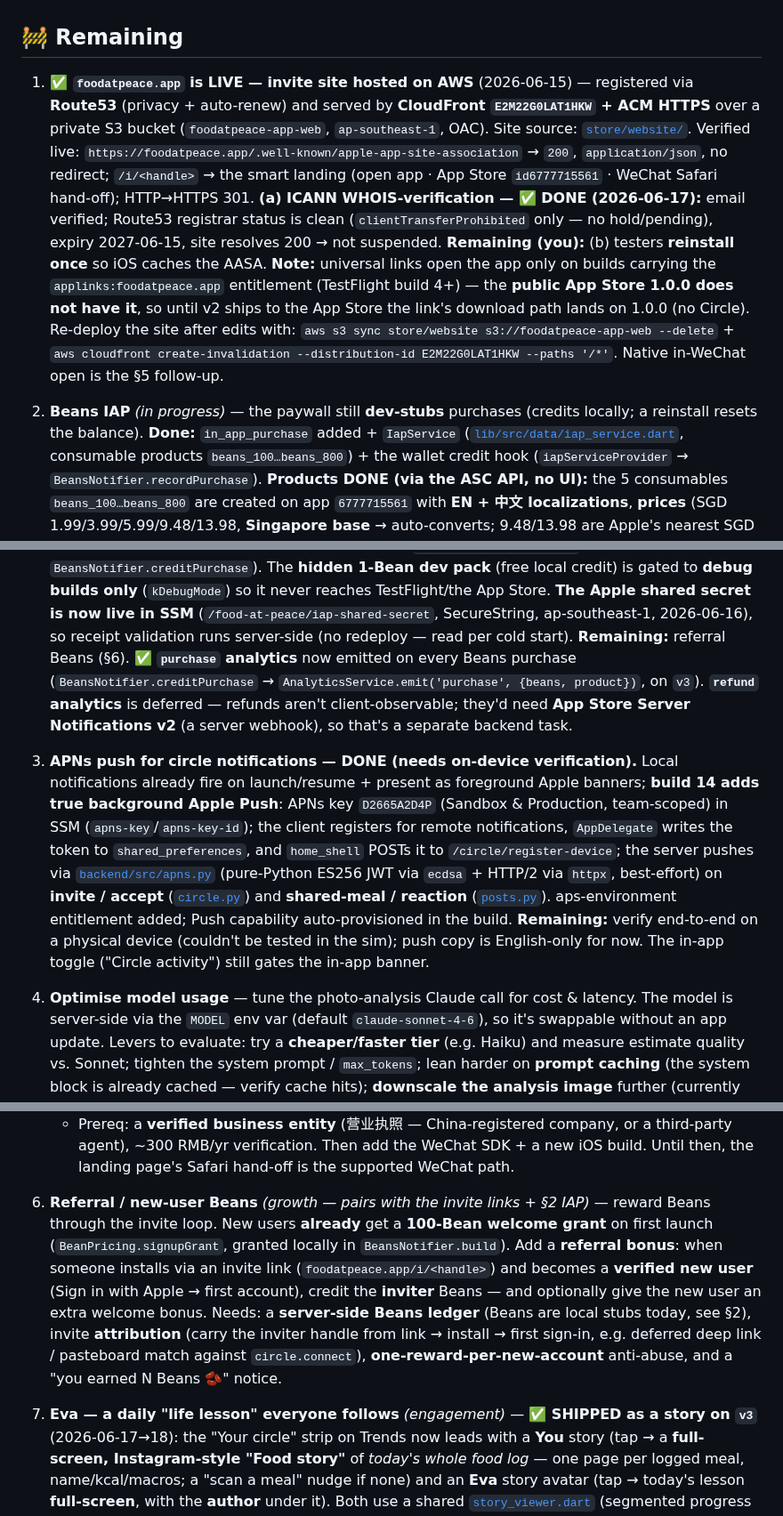
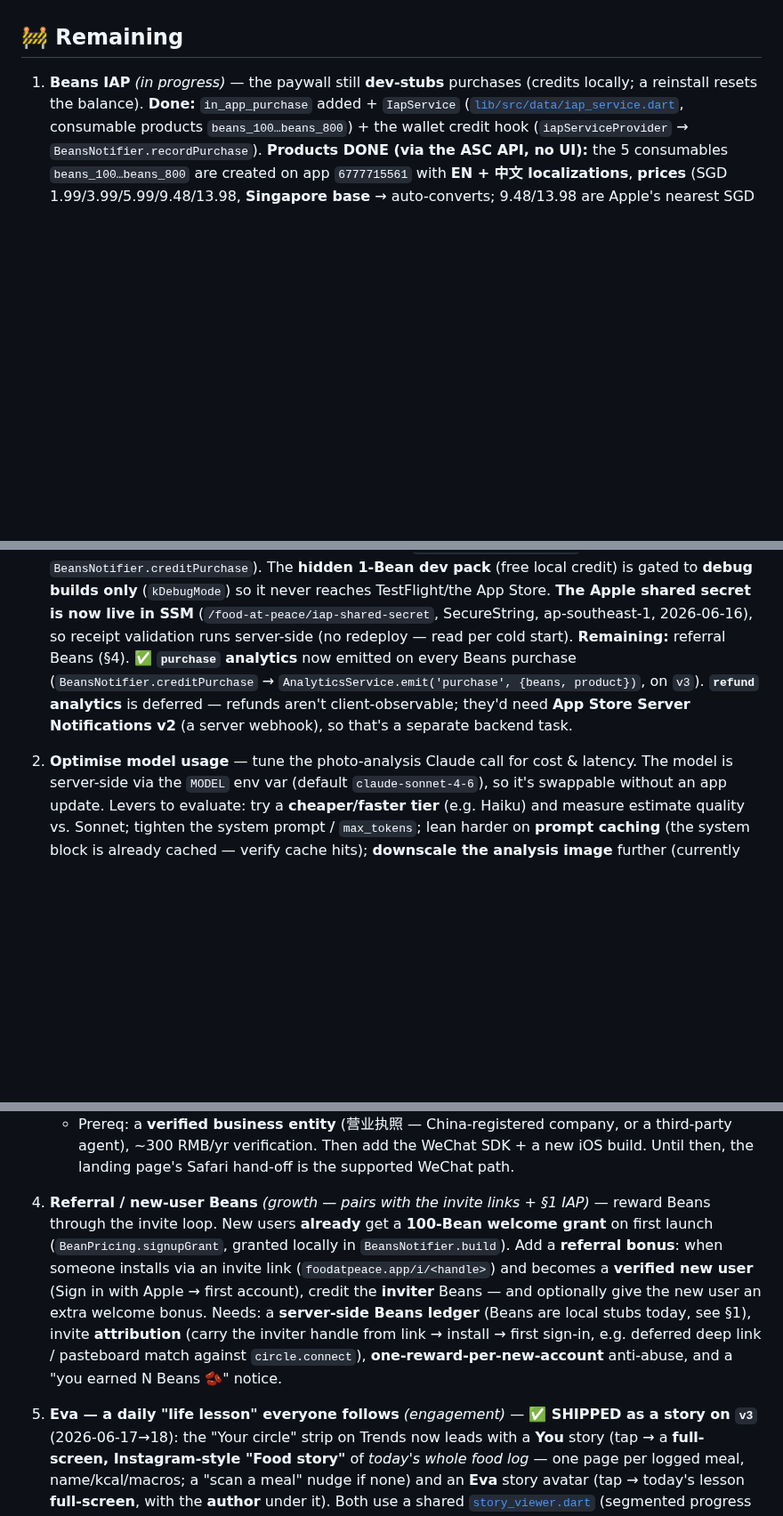
Before and after one commit to PETERDMYAN/food-at-peace, a Markdown page: TODO.md, 3 parts joined by grey strips. Shown at 89% size. GitHub-like rendering; blank space fills up the shorter version.

Commit message:
TODO: remove the two verified-done items (invite site, APNs push); renumber 1-6
Both are infra/logic-complete and verified this session (Flutter 140/140 + backend 115/115; AASA chain live; APNs server signing/triggers + payload accepted by the sim). Only device-only work remains, so the residual checks (tester AASA reinstall; real-device APNs delivery) move to the Device-only QA section. Renumbered remaining items 1-6 and repointed all section cross-references. Docs-only; readme status/build unchanged.

Co-Authored-By: Claude Opus 4.8 (1M context) <noreply@anthropic.com>

```diff
--- a/TODO.md
+++ b/TODO.md
@@ -183,24 +183,7 @@ is now a single plated dish so the AI estimate reads cleanly (~420 kcal, not a 2
 
 ## 🚧 Remaining
 
-1. **✅ `foodatpeace.app` is LIVE — invite site hosted on AWS** (2026-06-15) —
-   registered via **Route53** (privacy + auto-renew) and served by **CloudFront
-   `E2M22G0LAT1HKW` + ACM HTTPS** over a private S3 bucket (`foodatpeace-app-web`,
-   `ap-southeast-1`, OAC). Site source: [`store/website/`](store/website/). Verified
-   live: `https://foodatpeace.app/.well-known/apple-app-site-association` → `200`,
-   `application/json`, no redirect; `/i/<handle>` → the smart landing (open app · App
-   Store `id6777715561` · WeChat Safari hand-off); HTTP→HTTPS 301. **(a) ICANN
-   WHOIS-verification — ✅ DONE (2026-06-17):** email verified; Route53 registrar status
-   is clean (`clientTransferProhibited` only — no hold/pending), expiry 2027-06-15, site
-   resolves 200 → not suspended. **Remaining (you):** (b) testers
-   **reinstall once** so iOS caches the AASA. **Note:** universal links open the app
-   only on builds carrying the `applinks:foodatpeace.app` entitlement (TestFlight build
-   4+) — the **public App Store 1.0.0 does not have it**, so until v2 ships to the App
-   Store the link's download path lands on 1.0.0 (no Circle). Re-deploy the site after
-   edits with: `aws s3 sync store/website s3://foodatpeace-app-web --delete` +
-   `aws cloudfront create-invalidation --distribution-id E2M22G0LAT1HKW --paths '/*'`.
-   Native in-WeChat open is the §5 follow-up.
-2. **Beans IAP** *(in progress)* — the paywall still **dev-stubs** purchases (credits
+1. **Beans IAP** *(in progress)* — the paywall still **dev-stubs** purchases (credits
    locally; a reinstall resets the balance). **Done:** `in_app_purchase` added +
    `IapService` ([`lib/src/data/iap_service.dart`](lib/src/data/iap_service.dart),
    consumable products `beans_100…beans_800`) + the wallet credit hook
@@ -247,25 +230,12 @@ is now a single plated dish so the AI estimate reads cleanly (~420 kcal, not a 2
    (`kDebugMode`) so it never reaches TestFlight/the App Store. **The Apple shared secret
    is now live in SSM** (`/food-at-peace/iap-shared-secret`, SecureString, ap-southeast-1,
    2026-06-16), so receipt validation runs server-side (no redeploy — read per cold start).
-   **Remaining:** referral Beans (§6). ✅ **`purchase` analytics** now emitted on every
+   **Remaining:** referral Beans (§4). ✅ **`purchase` analytics** now emitted on every
    Beans purchase (`BeansNotifier.creditPurchase` → `AnalyticsService.emit('purchase',
    {beans, product})`, on `v3`). **`refund` analytics** is deferred — refunds aren't
    client-observable; they'd need **App Store Server Notifications v2** (a server webhook),
    so that's a separate backend task.
-3. **APNs push for circle notifications — DONE (needs on-device verification).**
-   Local notifications already fire on launch/resume + present as foreground Apple
-   banners; **build 14 adds true background Apple Push**: APNs key `D2665A2D4P`
-   (Sandbox & Production, team-scoped) in SSM (`apns-key`/`apns-key-id`); the client
-   registers for remote notifications, `AppDelegate` writes the token to
-   `shared_preferences`, and `home_shell` POSTs it to `/circle/register-device`; the
-   server pushes via [`backend/src/apns.py`](backend/src/apns.py) (pure-Python ES256
-   JWT via `ecdsa` + HTTP/2 via `httpx`, best-effort) on **invite / accept**
-   ([`circle.py`](backend/src/circle.py)) and **shared-meal / reaction**
-   ([`posts.py`](backend/src/posts.py)). aps-environment entitlement added; Push
-   capability auto-provisioned in the build. **Remaining:** verify end-to-end on a
-   physical device (couldn't be tested in the sim); push copy is English-only for now.
-   The in-app toggle ("Circle activity") still gates the in-app banner.
-4. **Optimise model usage** — tune the photo-analysis Claude call for cost &
+2. **Optimise model usage** — tune the photo-analysis Claude call for cost &
    latency. The model is server-side via the `MODEL` env var (default
    `claude-sonnet-4-6`), so it's swappable without an app update. Levers to
    evaluate: try a **cheaper/faster tier** (e.g. Haiku) and measure estimate
@@ -310,18 +280,18 @@ is now a single plated dish so the AI estimate reads cleanly (~420 kcal, not a 2
    - Prereq: a **verified business entity** (营业执照 — China-registered company, or a
      third-party agent), ~300 RMB/yr verification. Then add the WeChat SDK + a new iOS
      build. Until then, the landing page's Safari hand-off is the supported WeChat path.
-6. **Referral / new-user Beans** *(growth — pairs with the invite links + §2 IAP)* —
+4. **Referral / new-user Beans** *(growth — pairs with the invite links + §1 IAP)* —
    reward Beans through the invite loop. New users **already** get a **100-Bean welcome
    grant** on first launch (`BeanPricing.signupGrant`, granted locally in
    `BeansNotifier.build`). Add a **referral bonus**: when someone installs via an
    invite link (`foodatpeace.app/i/<handle>`) and becomes a **verified new user**
    (Sign in with Apple → first account), credit the **inviter** Beans — and optionally
    give the new user an extra welcome bonus. Needs: a **server-side Beans ledger**
-   (Beans are local stubs today, see §2), invite **attribution** (carry the inviter
+   (Beans are local stubs today, see §1), invite **attribution** (carry the inviter
    handle from link → install → first sign-in, e.g. deferred deep link / pasteboard
    match against `circle.connect`), **one-reward-per-new-account** anti-abuse, and a
    "you earned N Beans 🫘" notice.
-7. **Eva — a daily "life lesson" everyone follows** *(engagement)* — **✅ SHIPPED as a
+5. **Eva — a daily "life lesson" everyone follows** *(engagement)* — **✅ SHIPPED as a
    story on `v3`** (2026-06-17→18): the "Your circle" strip on Trends now leads with a
    **You** story (tap → a **full-screen, Instagram-style "Food story"** of *today's whole
    food log* — one page per logged meal, name/kcal/macros; a "scan a meal" nudge if none)
```
Also changed, not shown: other parts of TODO.md (+20 -6 lines).
